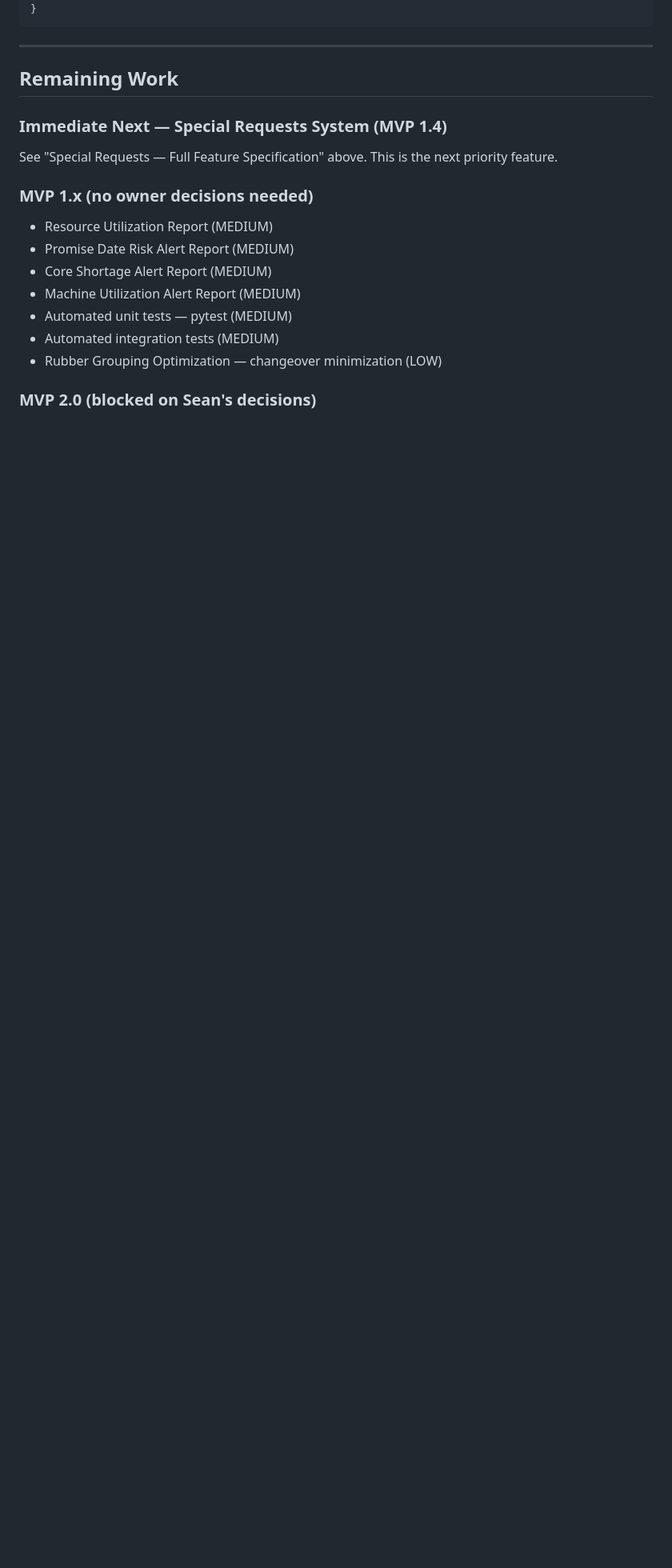
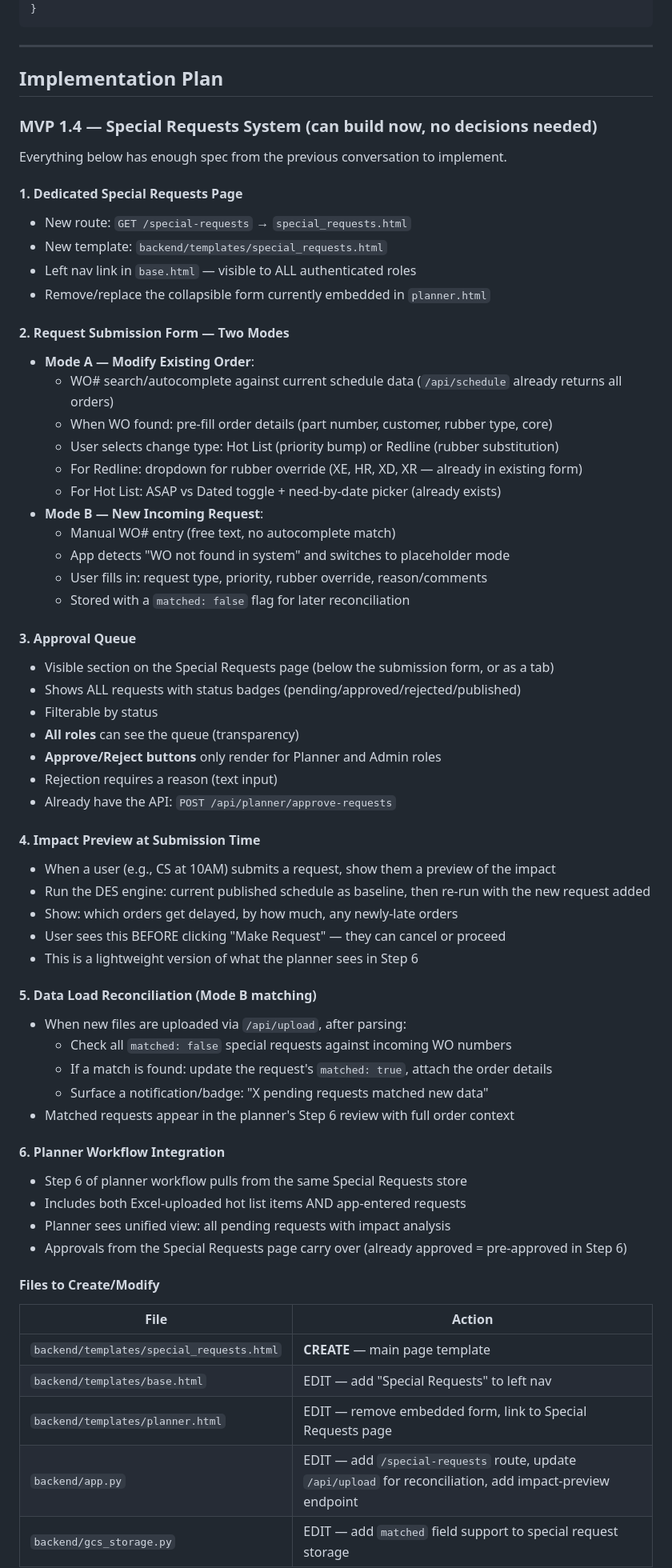
Before and after one commit to InnerLooper85/EstradaBot, a Markdown page: memory.md, the part around one of its changes. Shown at 80% size. Drawn GitHub-style; blank space fills up the shorter version.

Commit message:
Add MVP 1.4/1.5 implementation plan to memory.md
MVP 1.4: Special Requests system — dedicated page, two modes
(modify existing/new WO placeholder), approval queue, impact
preview at submission, data load reconciliation. All buildable
now without further input.

MVP 1.5: Items needing Sean's decisions — redline scope beyond
rubber type, reconciliation behavior, notification system,
alert report thresholds, test priorities.

https://claude.ai/code/session_018zHiYhT6hD3FNqi1PFeHJ5

```diff
--- a/memory.md
+++ b/memory.md
@@ -161,18 +161,66 @@ SCENARIO_CONFIGS = {
 
 ---
 
-## Remaining Work
+## Implementation Plan
 
-### Immediate Next — Special Requests System (MVP 1.4)
-See "Special Requests — Full Feature Specification" above. This is the next priority feature.
+### MVP 1.4 — Special Requests System (can build now, no decisions needed)
 
-### MVP 1.x (no owner decisions needed)
-- Resource Utilization Report (MEDIUM)
-- Promise Date Risk Alert Report (MEDIUM)
-- Core Shortage Alert Report (MEDIUM)
-- Machine Utilization Alert Report (MEDIUM)
-- Automated unit tests — pytest (MEDIUM)
-- Automated integration tests (MEDIUM)
-- Rubber Grouping Optimization — changeover minimization (LOW)
+Everything below has enough spec from the previous conversation to implement.
 
-### MVP 2.0 (blocked on Sean's decisions)
+#### 1. Dedicated Special Requests Page
+- New route: `GET /special-requests` → `special_requests.html`
+- New template: `backend/templates/special_requests.html`
+- Left nav link in `base.html` — visible to ALL authenticated roles
+- Remove/replace the collapsible form currently embedded in `planner.html`
+
+#### 2. Request Submission Form — Two Modes
+- **Mode A — Modify Existing Order**:
+  - WO# search/autocomplete against current schedule data (`/api/schedule` already returns all orders)
+  - When WO found: pre-fill order details (part number, customer, rubber type, core)
+  - User selects change type: Hot List (priority bump) or Redline (rubber substitution)
+  - For Redline: dropdown for rubber override (XE, HR, XD, XR — already in existing form)
+  - For Hot List: ASAP vs Dated toggle + need-by-date picker (already exists)
+- **Mode B — New Incoming Request**:
+  - Manual WO# entry (free text, no autocomplete match)
+  - App detects "WO not found in system" and switches to placeholder mode
+  - User fills in: request type, priority, rubber override, reason/comments
+  - Stored with a `matched: false` flag for later reconciliation
+
+#### 3. Approval Queue
+- Visible section on the Special Requests page (below the submission form, or as a tab)
+- Shows ALL requests with status badges (pending/approved/rejected/published)
+- Filterable by status
+- **All roles** can see the queue (transparency)
+- **Approve/Reject buttons** only render for Planner and Admin roles
+- Rejection requires a reason (text input)
+- Already have the API: `POST /api/planner/approve-requests`
+
+#### 4. Impact Preview at Submission Time
+- When a user (e.g., CS at 10AM) submits a request, show them a preview of the impact
+- Run the DES engine: current published schedule as baseline, then re-run with the new request added
+- Show: which orders get delayed, by how much, any newly-late orders
+- User sees this BEFORE clicking "Make Request" — they can cancel or proceed
+- This is a lightweight version of what the planner sees in Step 6
+
+#### 5. Data Load Reconciliation (Mode B matching)
+- When new files are uploaded via `/api/upload`, after parsing:
+  - Check all `matched: false` special requests against incoming WO numbers
+  - If a match is found: update the request's `matched: true`, attach the order details
+  - Surface a notification/badge: "X pending requests matched new data"
+- Matched requests appear in the planner's Step 6 review with full order context
+
+#### 6. Planner Workflow Integration
+- Step 6 of planner workflow pulls from the same Special Requests store
+- Includes both Excel-uploaded hot list items AND app-entered requests
+- Planner sees unified view: all pending requests with impact analysis
+- Approvals from the Special Requests page carry over (already approved = pre-approved in Step 6)
+
+#### Files to Create/Modify
+| File | Action |
+|------|--------|
+| `backend/templates/special_requests.html` | **CREATE** — main page template |
+| `backend/templates/base.html` | EDIT — add "Special Requests" to left nav |
+| `backend/templates/planner.html` | EDIT — remove embedded form, link to Special Requests page |
+| `backend/app.py` | EDIT — add `/special-requests` route, update `/api/upload` for reconciliation, add impact-preview endpoint |
+| `backend/gcs_storage.py` | EDIT — add `matched` field support to special request storage |
+
```
Also changed, not shown: other parts of memory.md (+43 -2 lines).
